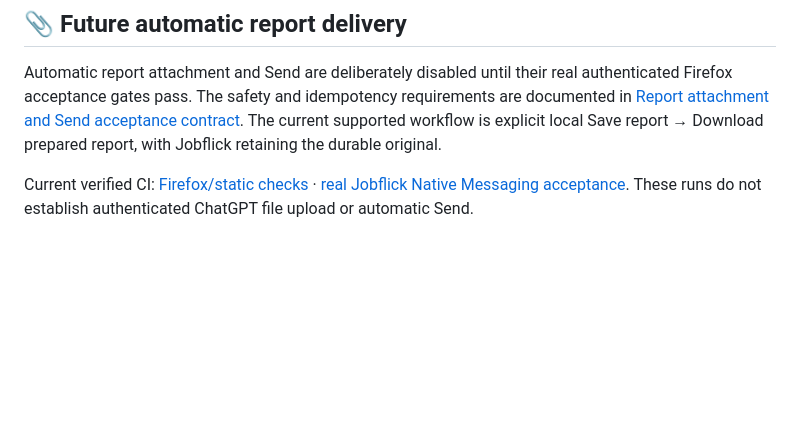
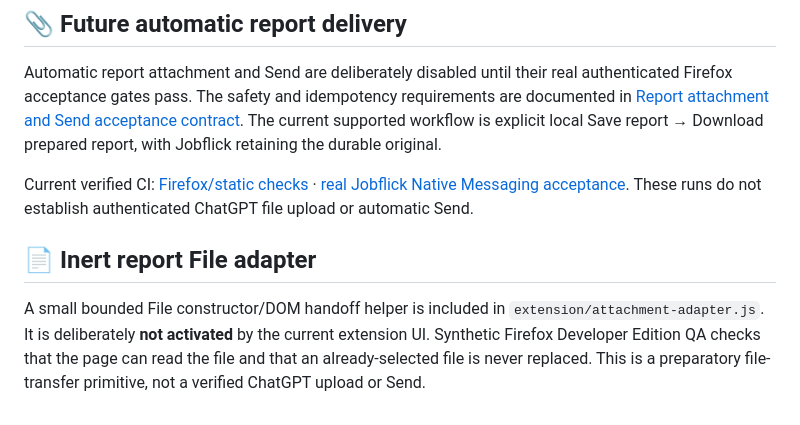
Before and after one commit to sguzman/jobflick-bridge, a Markdown page: README.md, the part around the change. Drawn GitHub-style; blank space fills up the shorter version.

Commit message:
Document inert real-Firefox File handoff and explicit ChatGPT upload boundary

```diff
--- a/README.md
+++ b/README.md
@@ -93,3 +93,7 @@ The popup's keyboard-accessible search form filters saved Jobflick records by jo
 Automatic report attachment and Send are deliberately disabled until their real authenticated Firefox acceptance gates pass. The safety and idempotency requirements are documented in [Report attachment and Send acceptance contract](docs/DELIVERY-CONTRACT.md). The current supported workflow is explicit local Save report → Download prepared report, with Jobflick retaining the durable original.
 
 Current verified CI: [Firefox/static checks](https://github.com/sguzman/jobflick-bridge/actions/runs/40021961943) · [real Jobflick Native Messaging acceptance](https://github.com/sguzman/jobflick-bridge/actions/runs/40021742503). These runs do not establish authenticated ChatGPT file upload or automatic Send.
+
+## 📄 Inert report File adapter
+
+A small bounded File constructor/DOM handoff helper is included in `extension/attachment-adapter.js`. It is deliberately **not activated** by the current extension UI. Synthetic Firefox Developer Edition QA checks that the page can read the file and that an already-selected file is never replaced. This is a preparatory file-transfer primitive, not a verified ChatGPT upload or Send.
```
Also changed, not shown: docs/DELIVERY-CONTRACT.md (+6 -0 lines), docs/QA.md (+6 -0 lines).
